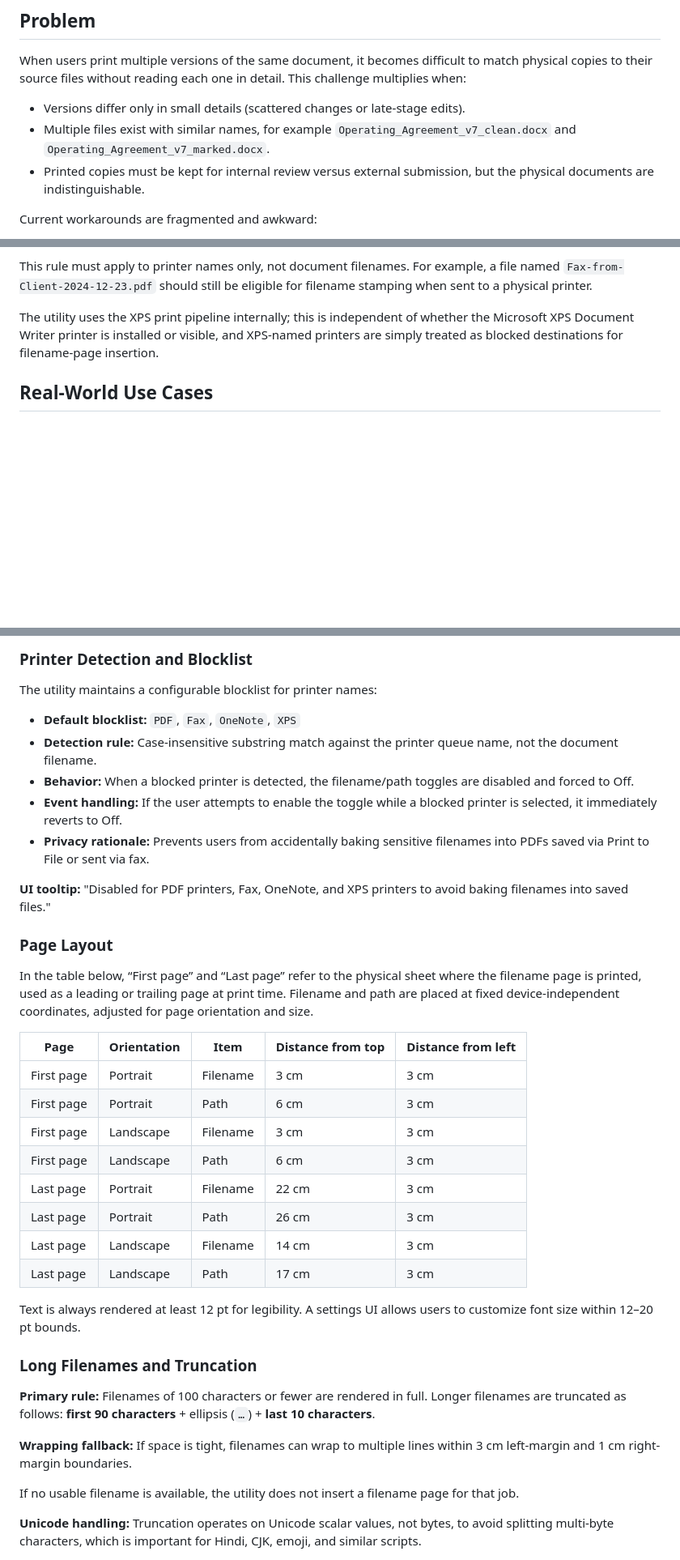
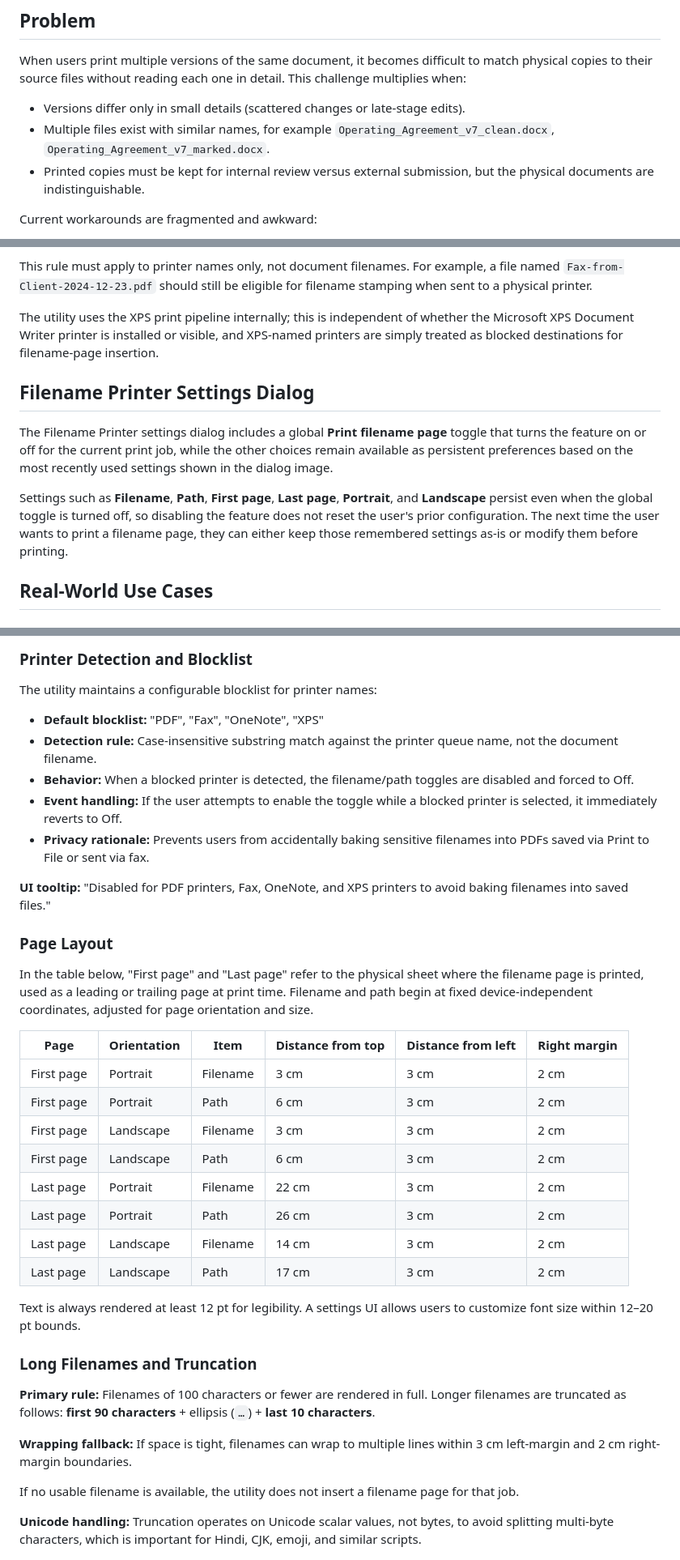
Before and after one commit to madhav-kavuru/windows-power-pack, a Markdown page: docs/filename-printer.md, 3 parts joined by grey strips. Shown at 81% size. Drawn GitHub-style; blank space fills up the shorter version.

Commit message:
Revise Filename Printer documentation for clarity
Updated text formatting and improved clarity in the Filename Printer documentation.

```diff
--- a/docs/filename-printer.md
+++ b/docs/filename-printer.md
@@ -9,7 +9,7 @@ This proposal describes a Windows printing utility named **Filename Printer** th
 When users print multiple versions of the same document, it becomes difficult to match physical copies to their source files without reading each one in detail. This challenge multiplies when:
 
 - Versions differ only in small details (scattered changes or late-stage edits).
-- Multiple files exist with similar names, for example `Operating_Agreement_v7_clean.docx` and `Operating_Agreement_v7_marked.docx`.
+- Multiple files exist with similar names, for example `Operating_Agreement_v7_clean.docx`, `Operating_Agreement_v7_marked.docx`.
 - Printed copies must be kept for internal review versus external submission, but the physical documents are indistinguishable.
 
 Current workarounds are fragmented and awkward:
@@ -55,6 +55,12 @@ When a printer name contains blocked terms such as "PDF," "Fax," "OneNote," or "
 This rule must apply to printer names only, not document filenames. For example, a file named `Fax-from-Client-2024-12-23.pdf` should still be eligible for filename stamping when sent to a physical printer.
 
 The utility uses the XPS print pipeline internally; this is independent of whether the Microsoft XPS Document Writer printer is installed or visible, and XPS-named printers are simply treated as blocked destinations for filename-page insertion.
+
+## Filename Printer Settings Dialog
+
+The Filename Printer settings dialog includes a global **Print filename page** toggle that turns the feature on or off for the current print job, while the other choices remain available as persistent preferences based on the most recently used settings shown in the dialog image.
+
+Settings such as **Filename**, **Path**, **First page**, **Last page**, **Portrait**, and **Landscape** persist even when the global toggle is turned off, so disabling the feature does not reset the user's prior configuration. The next time the user wants to print a filename page, they can either keep those remembered settings as-is or modify them before printing.
 
 ## Real-World Use Cases
 
@@ -111,7 +117,7 @@ This architecture keeps the original document content unmodified, scopes the beh
 
 The utility maintains a configurable blocklist for printer names:
 
-- **Default blocklist:** `PDF`, `Fax`, `OneNote`, `XPS`
+- **Default blocklist:** "PDF", "Fax", "OneNote", "XPS"
 - **Detection rule:** Case-insensitive substring match against the printer queue name, not the document filename.
 - **Behavior:** When a blocked printer is detected, the filename/path toggles are disabled and forced to Off.
 - **Event handling:** If the user attempts to enable the toggle while a blocked printer is selected, it immediately reverts to Off.
@@ -121,18 +127,18 @@ The utility maintains a configurable blocklist for printer names:
 
 ### Page Layout
 
-In the table below, “First page” and “Last page” refer to the physical sheet where the filename page is printed, used as a leading or trailing page at print time. Filename and path are placed at fixed device-independent coordinates, adjusted for page orientation and size.
+In the table below, "First page" and "Last page" refer to the physical sheet where the filename page is printed, used as a leading or trailing page at print time. Filename and path begin at fixed device-independent coordinates, adjusted for page orientation and size.
 
-| Page | Orientation | Item | Distance from top | Distance from left |
-|---|---|---|---|---|
-| First page | Portrait | Filename | 3 cm | 3 cm |
-| First page | Portrait | Path | 6 cm | 3 cm |
-| First page | Landscape | Filename | 3 cm | 3 cm |
-| First page | Landscape | Path | 6 cm | 3 cm |
-| Last page | Portrait | Filename | 22 cm | 3 cm |
-| Last page | Portrait | Path | 26 cm | 3 cm |
-| Last page | Landscape | Filename | 14 cm | 3 cm |
-| Last page | Landscape | Path | 17 cm | 3 cm |
+| Page | Orientation | Item | Distance from top | Distance from left | Right margin |
+|---|---|---|---|---|---|
+| First page | Portrait | Filename | 3 cm | 3 cm | 2 cm |
+| First page | Portrait | Path | 6 cm | 3 cm | 2 cm |
+| First page | Landscape | Filename | 3 cm | 3 cm | 2 cm |
+| First page | Landscape | Path | 6 cm | 3 cm | 2 cm |
+| Last page | Portrait | Filename | 22 cm | 3 cm | 2 cm |
+| Last page | Portrait | Path | 26 cm | 3 cm | 2 cm |
+| Last page | Landscape | Filename | 14 cm | 3 cm | 2 cm |
+| Last page | Landscape | Path | 17 cm | 3 cm | 2 cm |
 
 Text is always rendered at least 12 pt for legibility. A settings UI allows users to customize font size within 12–20 pt bounds.
 
@@ -140,7 +146,7 @@ Text is always rendered at least 12 pt for legibility. A settings UI allows user
 
 **Primary rule:** Filenames of 100 characters or fewer are rendered in full. Longer filenames are truncated as follows: **first 90 characters** + ellipsis (`…`) + **last 10 characters**.
 
-**Wrapping fallback:** If space is tight, filenames can wrap to multiple lines within 3 cm left-margin and 1 cm right-margin boundaries.
+**Wrapping fallback:** If space is tight, filenames can wrap to multiple lines within 3 cm left-margin and 2 cm right-margin boundaries.
 
 If no usable filename is available, the utility does not insert a filename page for that job.
 
```
Also changed, not shown: other parts of docs/filename-printer.md (+2 -2 lines).
